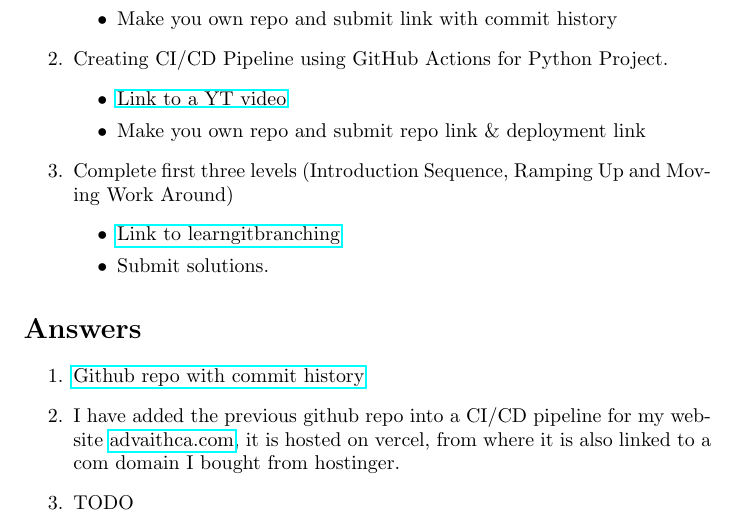
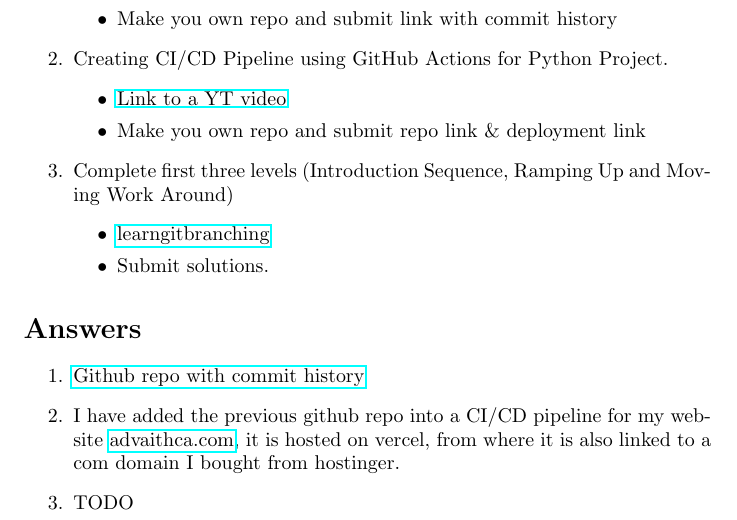
Before and after one commit to rsthugger/latex_repo, a LaTeX problem sheet (texFiles/reproducibility_assignment.tex): part of the page, cut so that both start at the same text. Compiled offline with pdfLaTeX.

Commit message:
Update reproducibility_assignment.tex

```diff
--- a/texFiles/reproducibility_assignment.tex
+++ b/texFiles/reproducibility_assignment.tex
@@ -22,7 +22,7 @@
         \end{itemize}
         \item Complete first three levels (Introduction Sequence, Ramping Up and Moving Work Around)
         \begin{itemize}
-            \item \href{https://learngitbranching.js.org/}{Link to learngitbranching}
+            \item \href{https://learngitbranching.js.org/}{learngitbranching}
             \item Submit solutions.
         \end{itemize}
     \end{enumerate}
```
